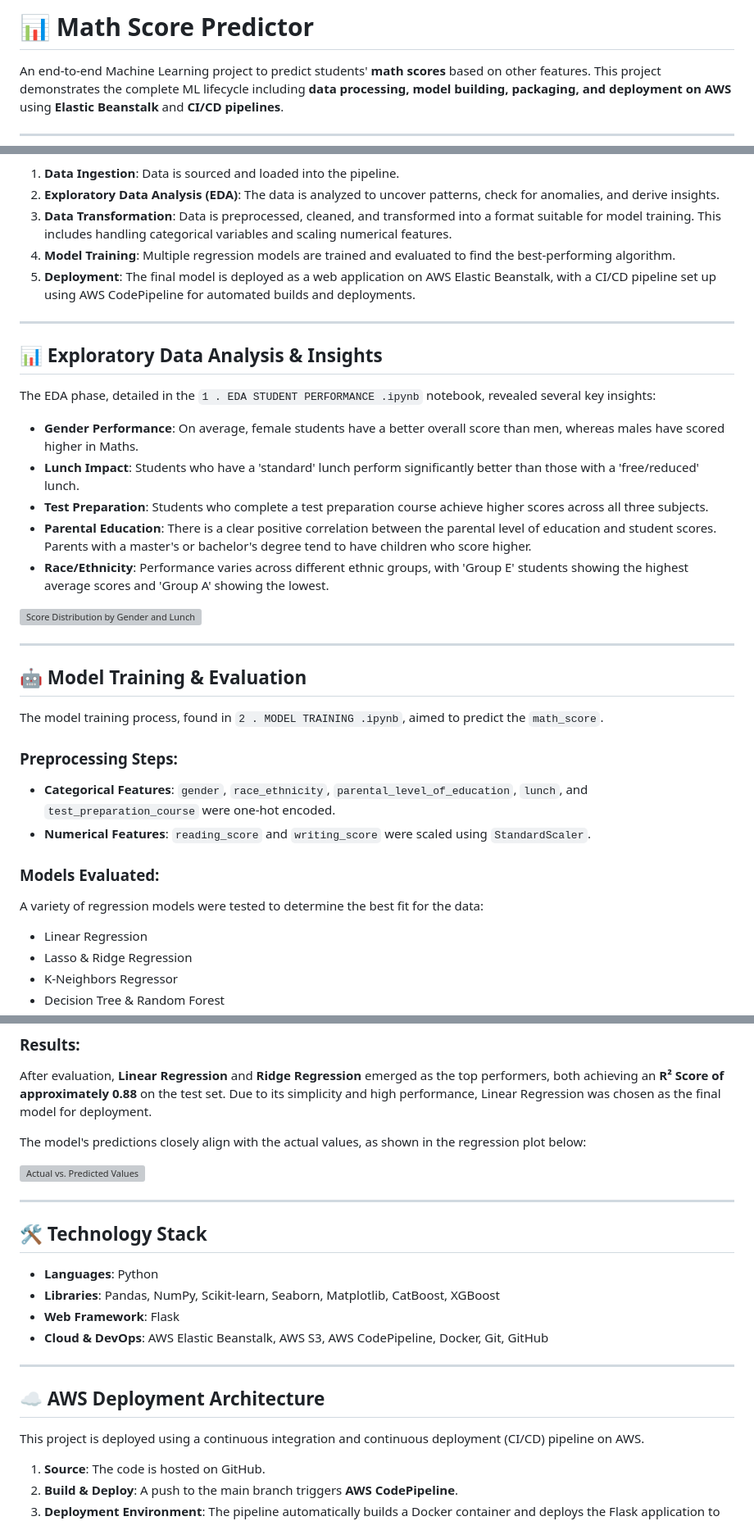
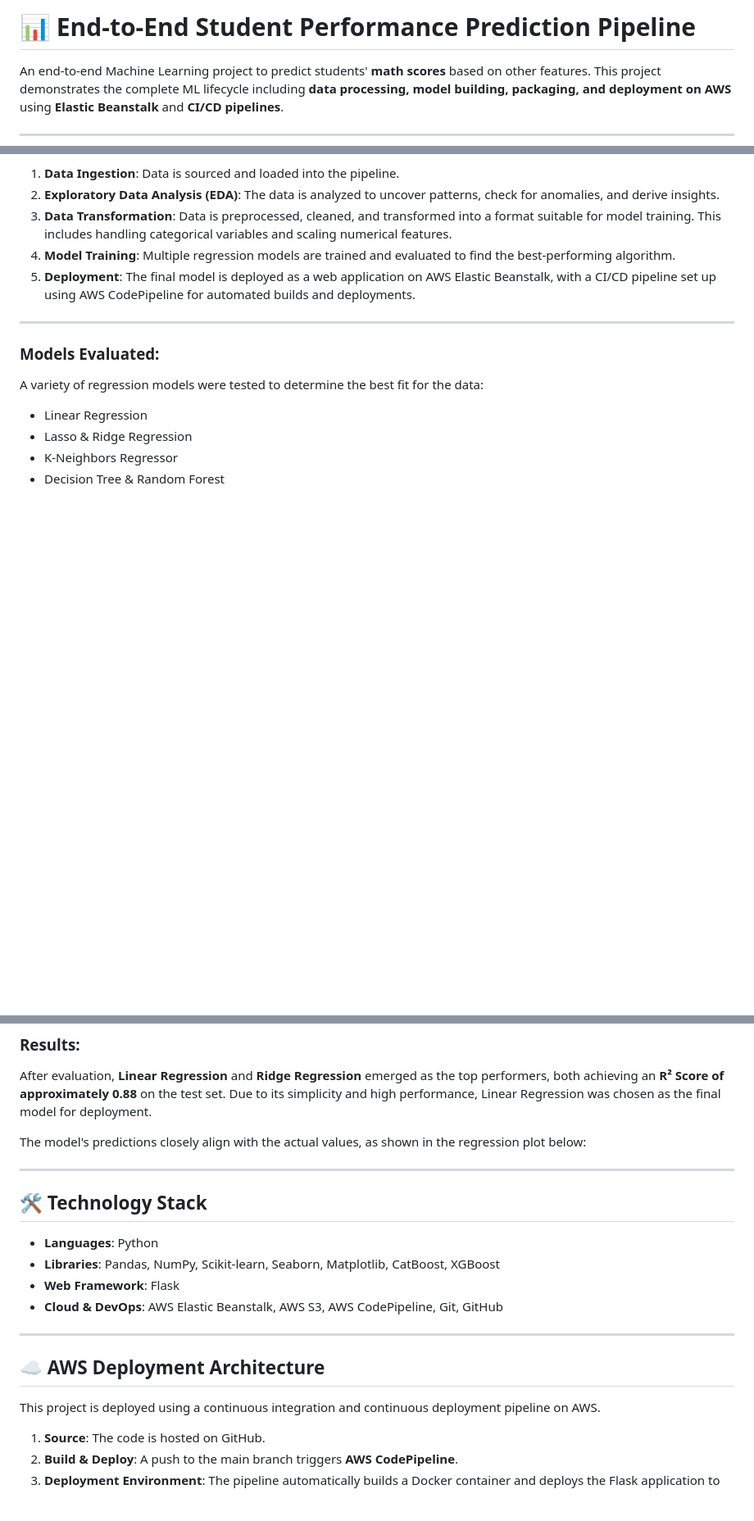
Before and after one commit to Raman-code657/MLproject, a Markdown page: README.md, 3 parts joined by grey strips. Shown at 82% size. Drawn GitHub-style; blank space fills up the shorter version; grey boxes are pictures that could not be loaded.

```diff
--- a/README.md
+++ b/README.md
@@ -1,4 +1,4 @@
-# 📊 Math Score Predictor
+# 📊 End-to-End Student Performance Prediction Pipeline
 
 An end-to-end Machine Learning project to predict students' **math scores** based on other features. This project demonstrates the complete ML lifecycle including **data processing, model building, packaging, and deployment on AWS** using **Elastic Beanstalk** and **CI/CD pipelines**.
 
@@ -58,27 +57,6 @@ The project is structured as a modular pipeline, ensuring scalability and mainta
 
 ***
 
-## 📊 Exploratory Data Analysis & Insights
-
-The EDA phase, detailed in the `1 . EDA STUDENT PERFORMANCE .ipynb` notebook, revealed several key insights:
-
-* **Gender Performance**: On average, female students have a better overall score than men, whereas males have scored higher in Maths.
-* **Lunch Impact**: Students who have a 'standard' lunch perform significantly better than those with a 'free/reduced' lunch.
-* **Test Preparation**: Students who complete a test preparation course achieve higher scores across all three subjects.
-* **Parental Education**: There is a clear positive correlation between the parental level of education and student scores. Parents with a master's or bachelor's degree tend to have children who score higher.
-* **Race/Ethnicity**: Performance varies across different ethnic groups, with 'Group E' students showing the highest average scores and 'Group A' showing the lowest.
-
-![Score Distribution by Gender and Lunch](https://i.imgur.com/k26p4sC.png)
-
-***
-
-## 🤖 Model Training & Evaluation
-
-The model training process, found in `2 . MODEL TRAINING .ipynb`, aimed to predict the `math_score`.
-
-### Preprocessing Steps:
-* **Categorical Features**: `gender`, `race_ethnicity`, `parental_level_of_education`, `lunch`, and `test_preparation_course` were one-hot encoded.
-* **Numerical Features**: `reading_score` and `writing_score` were scaled using `StandardScaler`.
 
 ### Models Evaluated:
 A variety of regression models were tested to determine the best fit for the data:
@@ -93,8 +71,6 @@ After evaluation, **Linear Regression** and **Ridge Regression** emerged as the
 
 The model's predictions closely align with the actual values, as shown in the regression plot below:
 
-![Actual vs. Predicted Values](https://i.imgur.com/39a6WlV.png)
-
 ***
 
 ## 🛠️ Technology Stack
@@ -102,13 +78,13 @@ The model's predictions closely align with the actual values, as shown in the re
 * **Languages**: Python
 * **Libraries**: Pandas, NumPy, Scikit-learn, Seaborn, Matplotlib, CatBoost, XGBoost
 * **Web Framework**: Flask
-* **Cloud & DevOps**: AWS Elastic Beanstalk, AWS S3, AWS CodePipeline, Docker, Git, GitHub
+* **Cloud & DevOps**: AWS Elastic Beanstalk, AWS S3, AWS CodePipeline, Git, GitHub
 
 ***
 
 ## ☁️ AWS Deployment Architecture
 
-This project is deployed using a continuous integration and continuous deployment (CI/CD) pipeline on AWS.
+This project is deployed using a continuous integration and continuous deployment pipeline on AWS.
 
 1.  **Source**: The code is hosted on GitHub.
 2.  **Build & Deploy**: A push to the main branch triggers **AWS CodePipeline**.
```
Also changed, not shown: other parts of README.md (+0 -3 lines).
